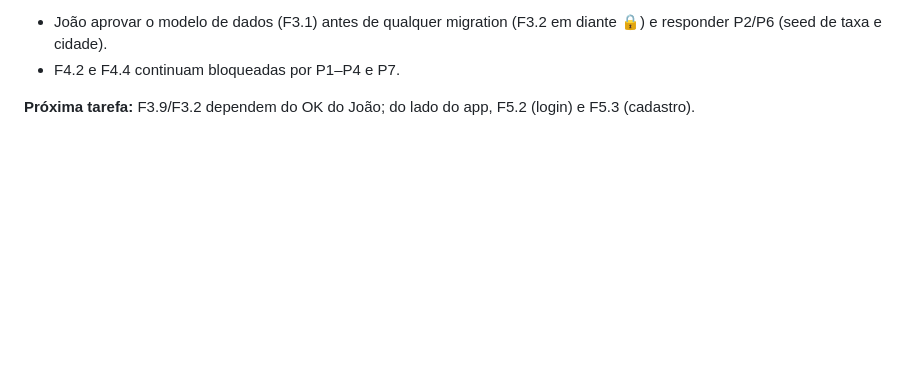
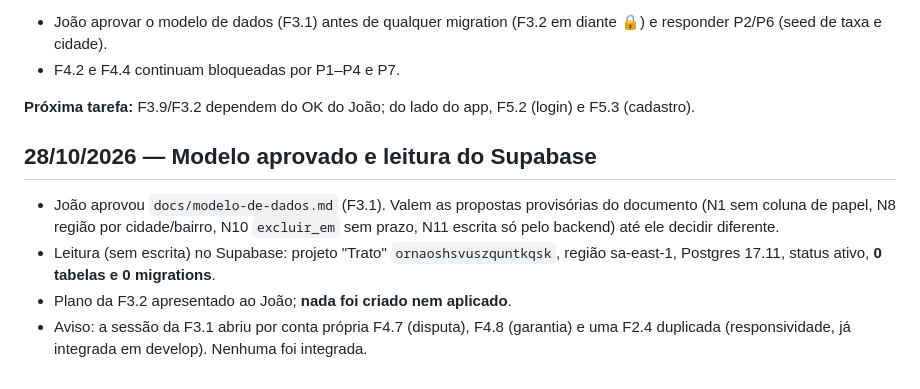
Before and after one commit to feitolabs/Trato, a Markdown page: harness/PROGRESSO.md, the part around the change. Drawn GitHub-style; blank space fills up the shorter version.

Commit message:
docs: modelo de dados aprovado e leitura do Supabase (F3.1, F1.7)
Co-Authored-By: Claude Sonnet 5.5 <noreply@anthropic.com>

```diff
--- a/harness/PROGRESSO.md
+++ b/harness/PROGRESSO.md
@@ -108,3 +108,10 @@ Diário do projeto. Uma entrada por sessão, mais recente no fim.
 - F4.2 e F4.4 continuam bloqueadas por P1–P4 e P7.
 
 **Próxima tarefa:** F3.9/F3.2 dependem do OK do João; do lado do app, F5.2 (login) e F5.3 (cadastro).
+
+## 28/10/2026 — Modelo aprovado e leitura do Supabase
+
+- João aprovou `docs/modelo-de-dados.md` (F3.1). Valem as propostas provisórias do documento (N1 sem coluna de papel, N8 região por cidade/bairro, N10 `excluir_em` sem prazo, N11 escrita só pelo backend) até ele decidir diferente.
+- Leitura (sem escrita) no Supabase: projeto "Trato" `ornaoshsvuszquntkqsk`, região sa-east-1, Postgres 17.11, status ativo, **0 tabelas e 0 migrations**.
+- Plano da F3.2 apresentado ao João; **nada foi criado nem aplicado**.
+- Aviso: a sessão da F3.1 abriu por conta própria F4.7 (disputa), F4.8 (garantia) e uma F2.4 duplicada (responsividade, já integrada em develop). Nenhuma foi integrada.
```
Also changed, not shown: harness/TAREFAS.md (+2 -2 lines).
